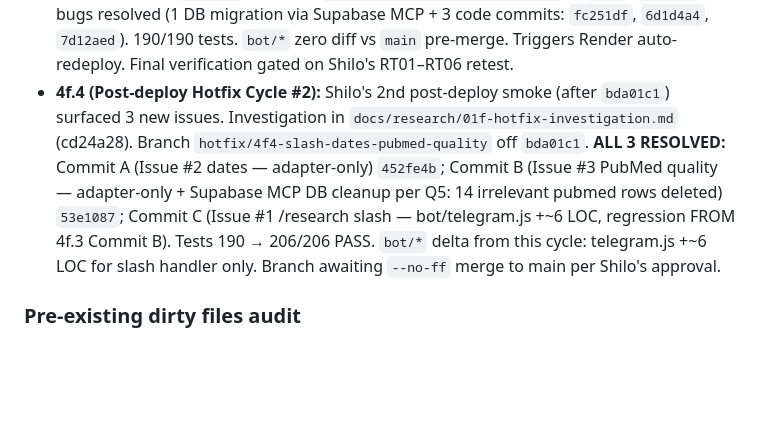
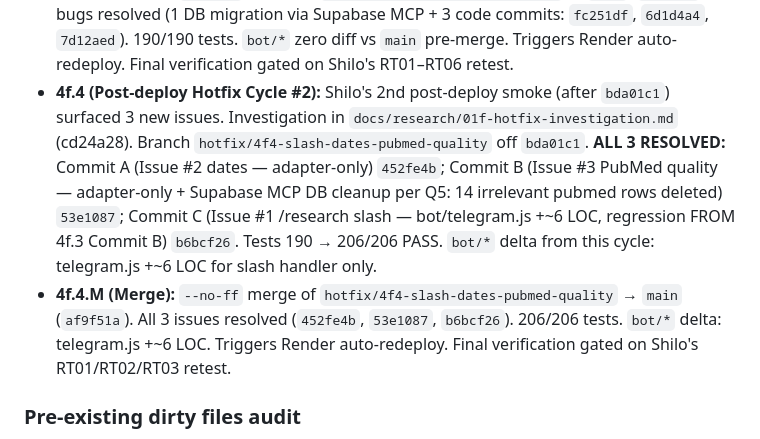
Before and after one commit to shiloalkobi/lifepilot-bot, a Markdown page: docs/research/01d-dev-implementation.md, the part around the change. Rendered like a GitHub page; blank space fills up the shorter version.

Commit message:
docs(research): add 4f.4.M merge note to 01d cross-cutting
Sub-phase 4f.4.M (Merge) bullet records the --no-ff merge af9f51a of
hotfix/4f4-slash-dates-pubmed-quality → main. Also adds Commit C SHA
b6bcf26 to the 4f.4 bullet that was missing it pre-merge. Render
auto-redeploy triggered. Final verification gated on Shilo's
RT01/RT02/RT03 retest of all 3 fixes live.

Refs: docs/research/01d-dev-implementation.md cross-cutting list

Co-Authored-By: Claude Opus 4.7 <noreply@anthropic.com>

```diff
--- a/docs/research/01d-dev-implementation.md
+++ b/docs/research/01d-dev-implementation.md
@@ -1237,7 +1237,8 @@ Running list — Amelia appends each sub-phase:
 - **4f.M:** **Merge to main.** `--no-ff` merge of `research/crps-agent-phase1` (`abb2044` → `435a7d6`), 44 files, 7,467 insertions. Render auto-deploy triggered at 2026-05-07 13:08 IDT. `bot/*` final state: `bot/telegram.js` +24, `bot/backup.js` +1, all other `bot/*` files unchanged from `main`. **0 source files added in 4f.M itself** (merge commit + 1 new doc file `04f-2-shilo-smoke-test-guide.md` + this section update).
 - **4f.2:** TBD (pending Shilo manual smoke on Render + Telegram per `04f-2-shilo-smoke-test-guide.md`)
 - **4f.3.M (Merge):** `--no-ff` merge of `hotfix/4f3-rls-chat-id-routing` → `main` (`b858401`). 4 bugs resolved (1 DB migration via Supabase MCP + 3 code commits: `fc251df`, `6d1d4a4`, `7d12aed`). 190/190 tests. `bot/*` zero diff vs `main` pre-merge. Triggers Render auto-redeploy. Final verification gated on Shilo's RT01–RT06 retest.
-- **4f.4 (Post-deploy Hotfix Cycle #2):** Shilo's 2nd post-deploy smoke (after `bda01c1`) surfaced 3 new issues. Investigation in `docs/research/01f-hotfix-investigation.md` (cd24a28). Branch `hotfix/4f4-slash-dates-pubmed-quality` off `bda01c1`. **ALL 3 RESOLVED:** Commit A (Issue #2 dates — adapter-only) `452fe4b`; Commit B (Issue #3 PubMed quality — adapter-only + Supabase MCP DB cleanup per Q5: 14 irrelevant pubmed rows deleted) `53e1087`; Commit C (Issue #1 /research slash — bot/telegram.js +~6 LOC, regression FROM 4f.3 Commit B). Tests 190 → 206/206 PASS. `bot/*` delta from this cycle: telegram.js +~6 LOC for slash handler only. Branch awaiting `--no-ff` merge to main per Shilo's approval.
+- **4f.4 (Post-deploy Hotfix Cycle #2):** Shilo's 2nd post-deploy smoke (after `bda01c1`) surfaced 3 new issues. Investigation in `docs/research/01f-hotfix-investigation.md` (cd24a28). Branch `hotfix/4f4-slash-dates-pubmed-quality` off `bda01c1`. **ALL 3 RESOLVED:** Commit A (Issue #2 dates — adapter-only) `452fe4b`; Commit B (Issue #3 PubMed quality — adapter-only + Supabase MCP DB cleanup per Q5: 14 irrelevant pubmed rows deleted) `53e1087`; Commit C (Issue #1 /research slash — bot/telegram.js +~6 LOC, regression FROM 4f.3 Commit B) `b6bcf26`. Tests 190 → 206/206 PASS. `bot/*` delta from this cycle: telegram.js +~6 LOC for slash handler only.
+- **4f.4.M (Merge):** `--no-ff` merge of `hotfix/4f4-slash-dates-pubmed-quality` → `main` (`af9f51a`). All 3 issues resolved (`452fe4b`, `53e1087`, `b6bcf26`). 206/206 tests. `bot/*` delta: telegram.js +~6 LOC. Triggers Render auto-redeploy. Final verification gated on Shilo's RT01/RT02/RT03 retest.
 
 ### Pre-existing dirty files audit
 
```
